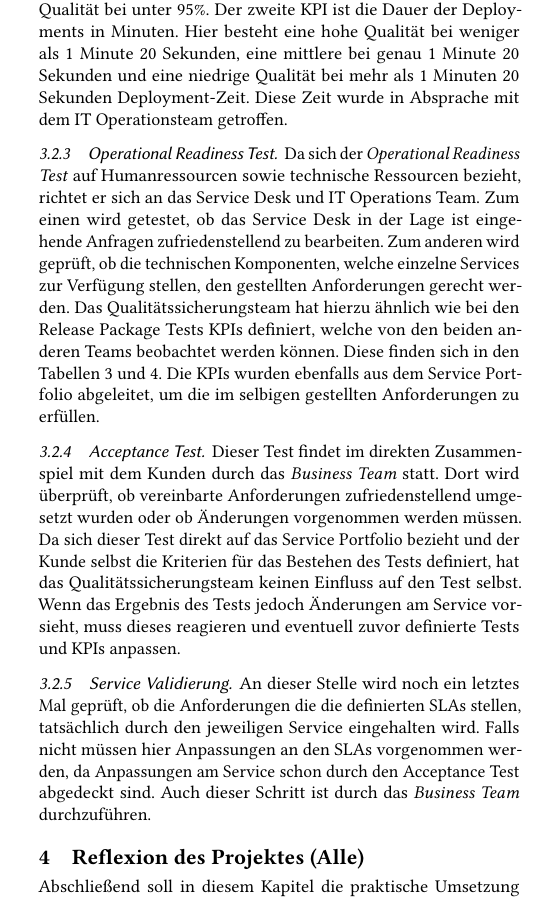
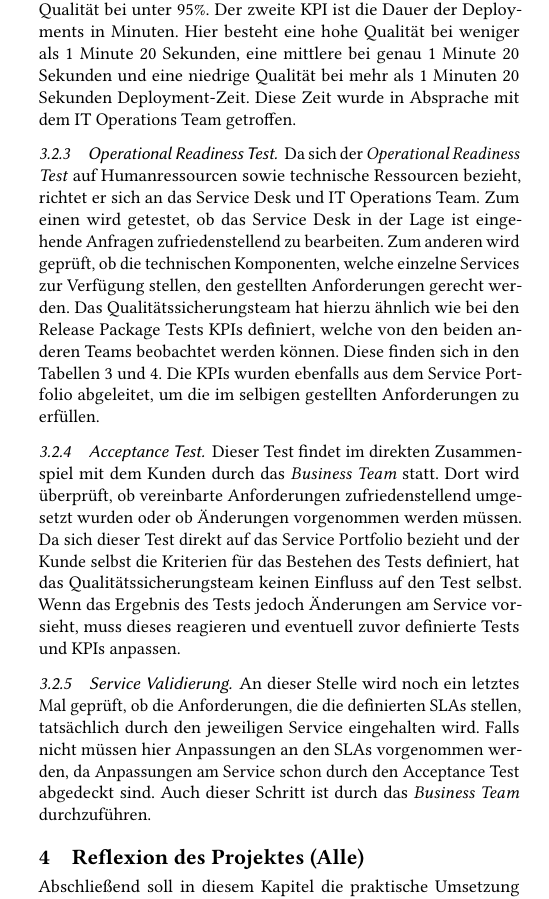
Before and after one commit to LaraKrauti/Qualitaetssicherung, a LaTeX paper (IT_Management.tex): part of one column of page 7 of 13, cut so that both start at the same text. Compiled offline with pdfLaTeX.

```diff
--- a/IT_Management.tex
+++ b/IT_Management.tex
@@ -386,7 +386,7 @@
 
 \subsubsection{Release Package Test}
 
-Für die Durchführung der Release Package Tests ist in erster Linie die \textit{Release- und Deployment Managerin} verantwortlich. Dazu wurden jedoch von der Qualitätssicherung KPIs definiert, welche eine Aussage über den Release Prozess treffen.  Der erste KPI betrifft die Anzahl erfolgreicher Deployments. Diese Metrik wird in Prozent erfasst und nutzt folgende Staffelung: Eine hohe Qualität ist erreicht, wenn der KPI größer als 95\% ist. Eine mittlere Qualität besteht bei genau 95\% und eine niedrige Qualität bei unter 95\%. Der zweite KPI ist die Dauer der Deployments in Minuten. Hier besteht eine hohe Qualität bei weniger als 1 Minute 20 Sekunden, eine mittlere bei genau 1 Minute 20 Sekunden und eine niedrige Qualität bei mehr als 1 Minuten 20 Sekunden Deployment-Zeit. Diese Zeit wurde in Absprache mit dem IT Operationsteam getroffen.
+Für die Durchführung der Release Package Tests ist in erster Linie die \textit{Release- und Deployment Managerin} verantwortlich. Dazu wurden jedoch von der Qualitätssicherung KPIs definiert, welche eine Aussage über den Release Prozess treffen.  Der erste KPI betrifft die Anzahl erfolgreicher Deployments. Diese Metrik wird in Prozent erfasst und nutzt folgende Staffelung: Eine hohe Qualität ist erreicht, wenn der KPI größer als 95\% ist. Eine mittlere Qualität besteht bei genau 95\% und eine niedrige Qualität bei unter 95\%. Der zweite KPI ist die Dauer der Deployments in Minuten. Hier besteht eine hohe Qualität bei weniger als 1 Minute 20 Sekunden, eine mittlere bei genau 1 Minute 20 Sekunden und eine niedrige Qualität bei mehr als 1 Minuten 20 Sekunden Deployment-Zeit. Diese Zeit wurde in Absprache mit dem IT Operations Team getroffen.
 
 \subsubsection{Operational Readiness Test}
 
@@ -448,7 +448,7 @@
 Dieser Test findet im direkten Zusammenspiel mit dem Kunden durch das \textit{Business Team} statt. Dort wird überprüft, ob vereinbarte Anforderungen zufriedenstellend umgesetzt wurden oder ob Änderungen vorgenommen werden müssen. Da sich dieser Test direkt auf das Service Portfolio bezieht und der Kunde selbst die Kriterien für das Bestehen des Tests definiert, hat das Qualitätssicherungsteam keinen Einfluss auf den Test selbst. Wenn das Ergebnis des Tests jedoch Änderungen am Service vorsieht, muss dieses reagieren und eventuell zuvor definierte Tests und KPIs anpassen.
 
 \subsubsection{Service Validierung}
-An dieser Stelle wird noch ein letztes Mal geprüft, ob die Anforderungen die die definierten SLAs stellen, tatsächlich durch den jeweiligen Service eingehalten wird. Falls nicht müssen hier Anpassungen an den SLAs vorgenommen werden, da Anpassungen am Service schon durch den Acceptance Test abgedeckt sind. Auch dieser Schritt ist durch das \textit{Business Team} durchzuführen.
+An dieser Stelle wird noch ein letztes Mal geprüft, ob die Anforderungen, die die definierten SLAs stellen, tatsächlich durch den jeweiligen Service eingehalten wird. Falls nicht müssen hier Anpassungen an den SLAs vorgenommen werden, da Anpassungen am Service schon durch den Acceptance Test abgedeckt sind. Auch dieser Schritt ist durch das \textit{Business Team} durchzuführen.
 
 \section{Reflexion des Projektes (Alle)}
 \label{chapter_ReflektionDesProjekts}
```
Also changed, not shown: IT_Management.pdf, 2 other files.
